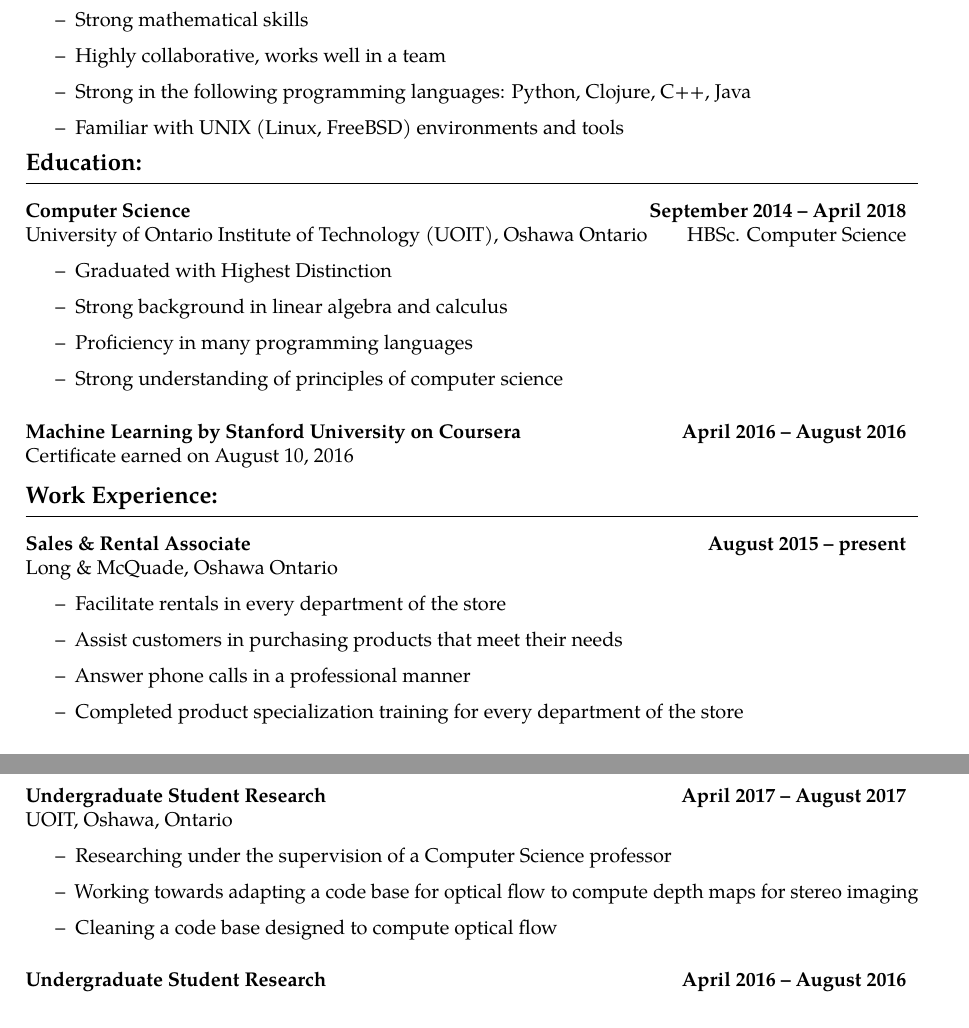
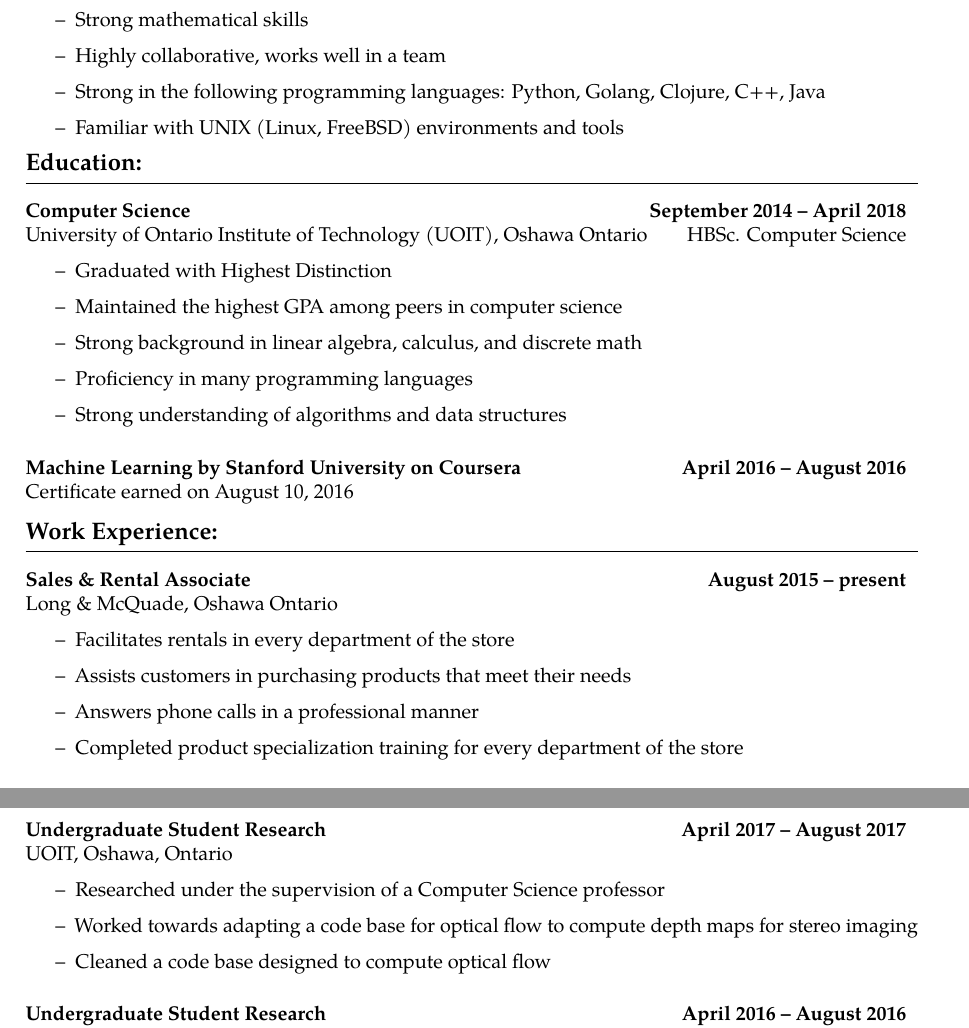
Before and after one commit to mstergianis/resume, a LaTeX CV (resume.tex): two parts of pages 1 and 2 of 2, joined at a grey line, cut so that both start at the same text. Compiled offline with pdfLaTeX.

Commit message:
Minor wording changes

```diff
--- a/resume.tex
+++ b/resume.tex
@@ -131,7 +131,7 @@
   \item Quick learner of new software utilities and concepts
   \item Strong mathematical skills
   \item Highly collaborative, works well in a team
-  \item Strong in the following programming languages: Python,
+  \item Strong in the following programming languages: Python, Golang,
   Clojure, C++, Java
   \item Familiar with UNIX (Linux, FreeBSD) environments and tools
 \end{itemize}
@@ -147,9 +147,10 @@
   Ontario}{HBSc. Computer Science}
 \begin{itemize}
   \item Graduated with Highest Distinction
-  \item Strong background in linear algebra and calculus
+  \item Maintained the highest GPA among peers in computer science
+  \item Strong background in linear algebra, calculus, and discrete math
   \item Proficiency in many programming languages
-  \item Strong understanding of principles of computer science
+  \item Strong understanding of algorithms and data structures
 \end{itemize}
 \end{*subsection}
 %%%%%%%%%%%%%%%%%%%%%%%%%%%%%%%%%%%%%%%%%%%%%%%%%%%%%%%%%%%%%%%%%%%%%%%%%%%%%%%%
@@ -171,9 +172,9 @@
   Long \& McQuade, Oshawa Ontario
   %
   \begin{itemize}
-    \item Facilitate rentals in every department of the store
-    \item Assist customers in purchasing products that meet their needs
-    \item Answer phone calls in a professional manner
+    \item Facilitates rentals in every department of the store
+    \item Assists customers in purchasing products that meet their needs
+    \item Answers phone calls in a professional manner
     \item Completed product specialization training for every department of the store
   \end{itemize}
 \end{*subsection}
@@ -212,12 +213,12 @@ UOIT, Oshawa, Ontario
 %
 \begin{itemize}
 \item
-  Researching under the supervision of a Computer Science professor
+  Researched under the supervision of a Computer Science professor
 \item
-  Working towards adapting a code base for optical flow to compute
+  Worked towards adapting a code base for optical flow to compute
   depth maps for stereo imaging
 \item
-  Cleaning a code base designed to compute optical flow
+  Cleaned a code base designed to compute optical flow
 \end{itemize}
 \end{*subsection}
 %
```
